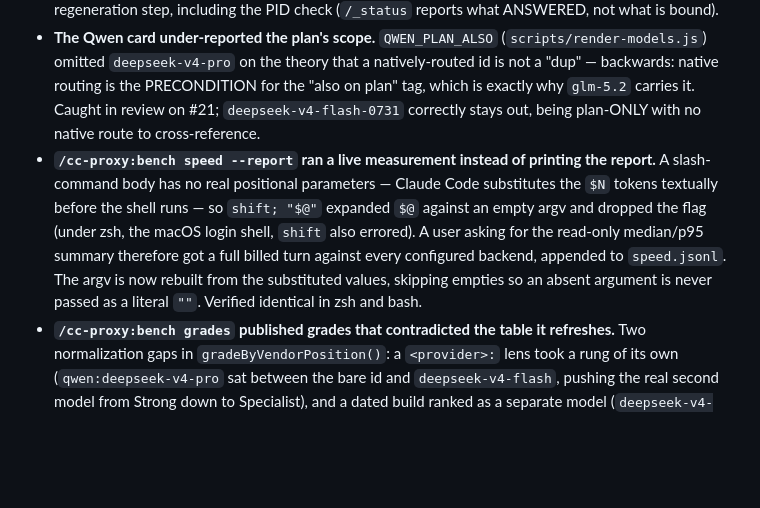
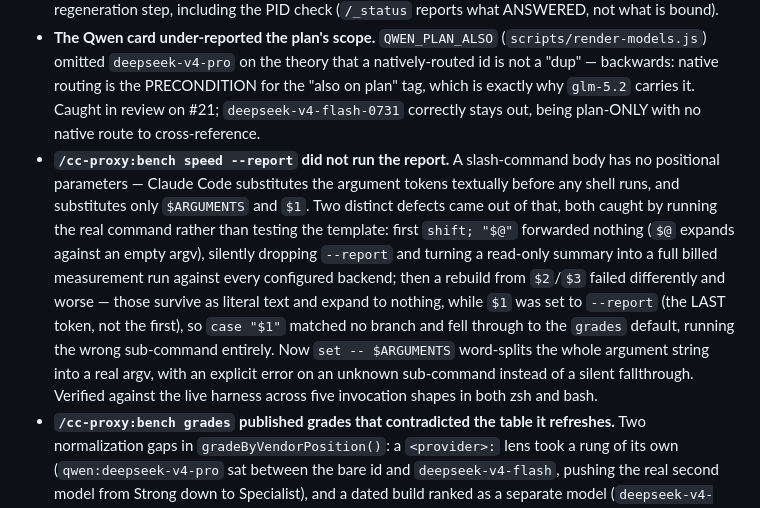
Before and after one commit to betmoar/cc-proxy-plugin, a Markdown page: CHANGELOG.md, the part around the change. Drawn GitHub-style; blank space fills up the shorter version.

```diff
--- a/CHANGELOG.md
+++ b/CHANGELOG.md
@@ -19,7 +19,7 @@ All notable changes to cc-proxy are recorded here. Versions follow [semver](http
 - **The version handshake evicted a proxy NEWER than the plugin tree (issue #24).** `ensureProxyRunning()` compared versions with `!==`, so *any* difference read as stale — including a dev tree deliberately ahead of the installed plugin. Because SessionStart fires on every `claude` invocation, the client under test kept replacing the binary under test: a working tree running `bin/cc-proxy.js` at the next version could never hold port 4000 against an older cached build, and a routing fix was read as broken four times in a row before the cause was found. The comparison is now ordered (new `isOlderVersion()`, numeric per segment — a string compare would rank `0.6.10` below `0.6.9`), so only a genuinely older proxy is replaced. The staleness protection is unchanged in the direction it was written for: an old long-lived proxy is still swapped out after a plugin update, and a `null` version (too old to report one) still counts as behind.
 - **`docs/models.html` regenerated against a 0.6.1 proxy.** The committed artifact predated the routing and catalog work in this release, so it under-reported the model count (320 -> 322) and was missing the "also on plan" tag on `deepseek-v4-pro`. The artifact is generated against a LIVE proxy and CI cannot rebuild it, so a stale copy ships green and silent — the release procedure in `CLAUDE.md` now names the regeneration step, including the PID check (`/_status` reports what ANSWERED, not what is bound).
 - **The Qwen card under-reported the plan's scope.** `QWEN_PLAN_ALSO` (`scripts/render-models.js`) omitted `deepseek-v4-pro` on the theory that a natively-routed id is not a "dup" — backwards: native routing is the PRECONDITION for the "also on plan" tag, which is exactly why `glm-5.2` carries it. Caught in review on #21; `deepseek-v4-flash-0731` correctly stays out, being plan-ONLY with no native route to cross-reference.
-- **`/cc-proxy:bench speed --report` ran a live measurement instead of printing the report.** A slash-command body has no real positional parameters — Claude Code substitutes the `$N` tokens textually before the shell runs — so `shift; "$@"` expanded `$@` against an empty argv and dropped the flag (under zsh, the macOS login shell, `shift` also errored). A user asking for the read-only median/p95 summary therefore got a full billed turn against every configured backend, appended to `speed.jsonl`. The argv is now rebuilt from the substituted values, skipping empties so an absent argument is never passed as a literal `""`. Verified identical in zsh and bash.
+- **`/cc-proxy:bench speed --report` did not run the report.** A slash-command body has no positional parameters — Claude Code substitutes the argument tokens textually before any shell runs, and substitutes only `$ARGUMENTS` and `$1`. Two distinct defects came out of that, both caught by running the real command rather than testing the template: first `shift; "$@"` forwarded nothing (`$@` expands against an empty argv), silently dropping `--report` and turning a read-only summary into a full billed measurement run against every configured backend; then a rebuild from `$2`/`$3` failed differently and worse — those survive as literal text and expand to nothing, while `$1` was set to `--report` (the LAST token, not the first), so `case "$1"` matched no branch and fell through to the `grades` default, running the wrong sub-command entirely. Now `set -- $ARGUMENTS` word-splits the whole argument string into a real argv, with an explicit error on an unknown sub-command instead of a silent fallthrough. Verified against the live harness across five invocation shapes in both zsh and bash.
 - **`/cc-proxy:bench grades` published grades that contradicted the table it refreshes.** Two normalization gaps in `gradeByVendorPosition()`: a `<provider>:` lens took a rung of its own (`qwen:deepseek-v4-pro` sat between the bare id and `deepseek-v4-flash`, pushing the real second model from Strong down to Specialist), and a dated build ranked as a separate model (`deepseek-v4-flash-0731` graded Specialist while `MODEL_GRADES` grades it Strong, "as its bare sibling ... which it is a dated snapshot of"). `normalizeName()` now strips the lens and folds a dated `deepseek-*` build onto its bare form — scoped to `deepseek-` exactly as `providers.js` `DATED_ID` is, because this key also indexes the benchlm score and OpenRouter price maps and an unscoped `-\d{4}$` would fold `claude-sonnet-4-5-20250929` onto its base and hand it another model's price.
 - **`scripts/render-models.js` inherited from `Object.prototype` on two live-catalog lookups.** `tierFor()` and the `context_window` lookup used bare indexing, so a vendor id of `constructor`/`toString` returned a function — and `??` cannot guard that (a function is neither null nor undefined), so the row would render the raw function text as its tier. Both now use `Object.hasOwn`, the same guard `src/routes.js` `tierOf()` and `src/models.js` `withContextWindow()` already carry; the renderer had been missed.
 - **`PROVIDER_IDS` had no coupling lock.** The set `parseModelSelector()` strips a `<provider>:` lens for is hand-maintained and deliberately not derived from the registry (the strip must work when a backend holds no key — issue #20), but nothing caught a provider added to `buildProviders()` and not to the set: the backend would route fine by predicate while `<new>:<model>` forwarded the raw lens upstream as a model id. Now locked by `test/couplings.test.js` (mutation-verified) and documented as step 1b in `CONTRIBUTING.md` plus a couplings entry in `CLAUDE.md`.
```
Also changed, not shown: CLAUDE.md (+12 -0 lines), commands/bench.md (+26 -16 lines).
